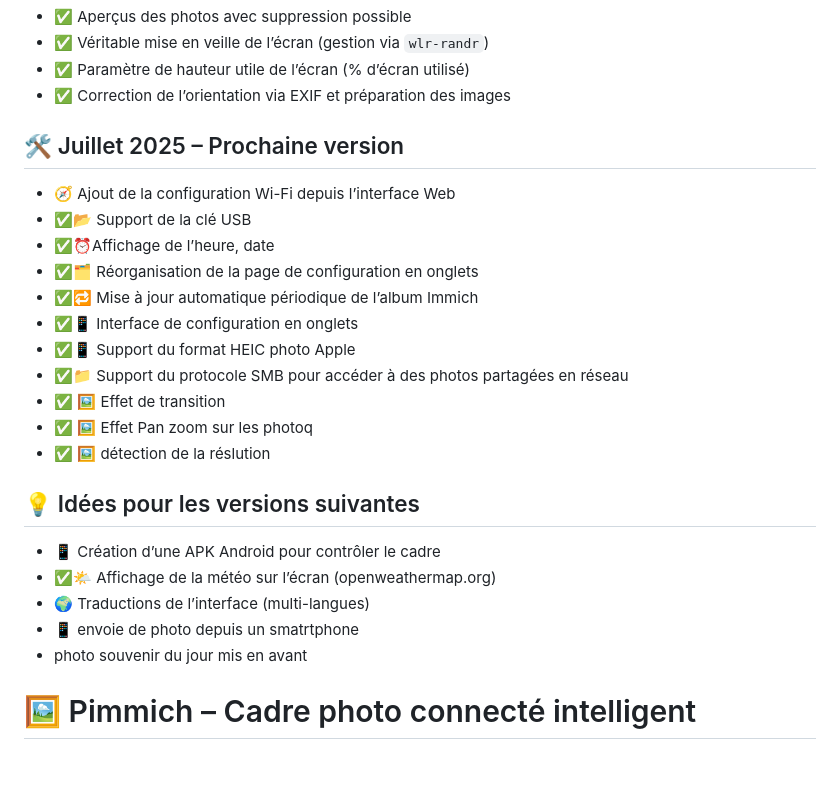
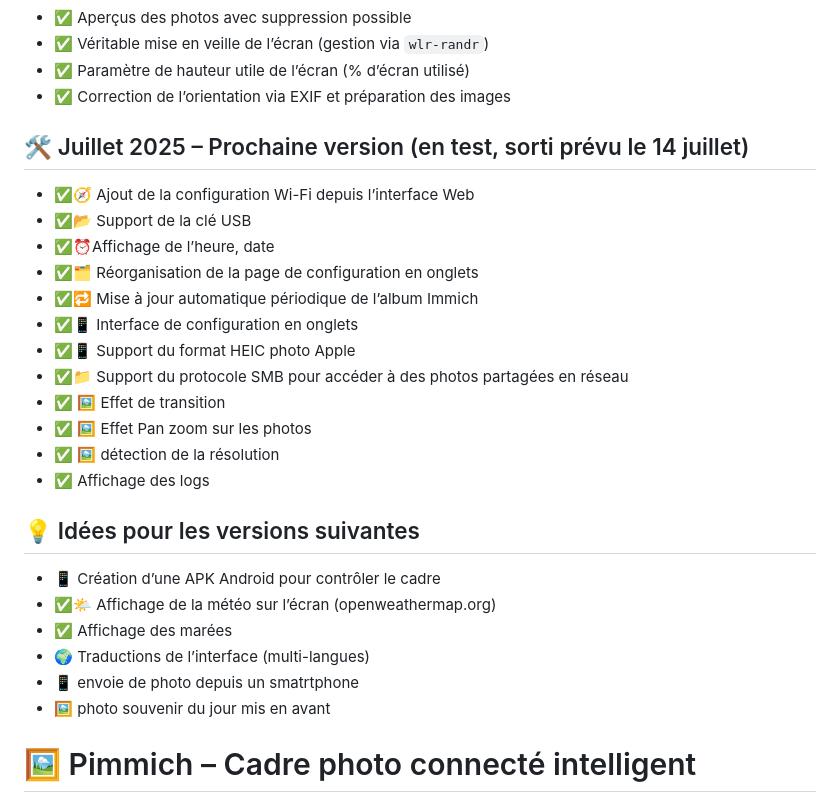
Before and after one commit to gotenash/Pimmich, a Markdown page: README.md, the part around the change. Rendered like a GitHub page; blank space fills up the shorter version.

```diff
--- a/README.md
+++ b/README.md
@@ -18,9 +18,9 @@
 - ✅ Paramètre de hauteur utile de l’écran (% d’écran utilisé)
 - ✅ Correction de l’orientation via EXIF et préparation des images
 
-## 🛠️ Juillet 2025 – Prochaine version
+## 🛠️ Juillet 2025 – Prochaine version (en test, sorti prévu le 14 juillet)
 
-- 🧭 Ajout de la configuration Wi-Fi depuis l’interface Web
+- ✅🧭 Ajout de la configuration Wi-Fi depuis l’interface Web
 - ✅📂 Support de la clé USB
 - ✅⏰Affichage de l’heure, date
 - ✅🗂️ Réorganisation de la page de configuration en onglets
@@ -29,16 +29,18 @@
 - ✅📱 Support du format HEIC photo Apple
 - ✅📁 Support du protocole SMB pour accéder à des photos partagées en réseau
 - ✅ 🖼️ Effet de transition
-- ✅ 🖼️ Effet Pan zoom sur les photoq
-- ✅ 🖼️ détection de la réslution
+- ✅ 🖼️ Effet Pan zoom sur les photos
+- ✅ 🖼️ détection de la résolution
+- ✅ Affichage des logs
 
 ## 💡 Idées pour les versions suivantes
 
 - 📱 Création d’une APK Android pour contrôler le cadre
 - ✅🌤️ Affichage de la météo sur l’écran  (openweathermap.org)
+- ✅ Affichage des marées
 - 🌍 Traductions de l’interface (multi-langues)
 - 📱 envoie de photo depuis un smatrtphone
-- photo souvenir du jour mis en avant
+- 🖼️ photo souvenir du jour mis en avant
 
 
 # 🖼️ Pimmich – Cadre photo connecté intelligent
```
